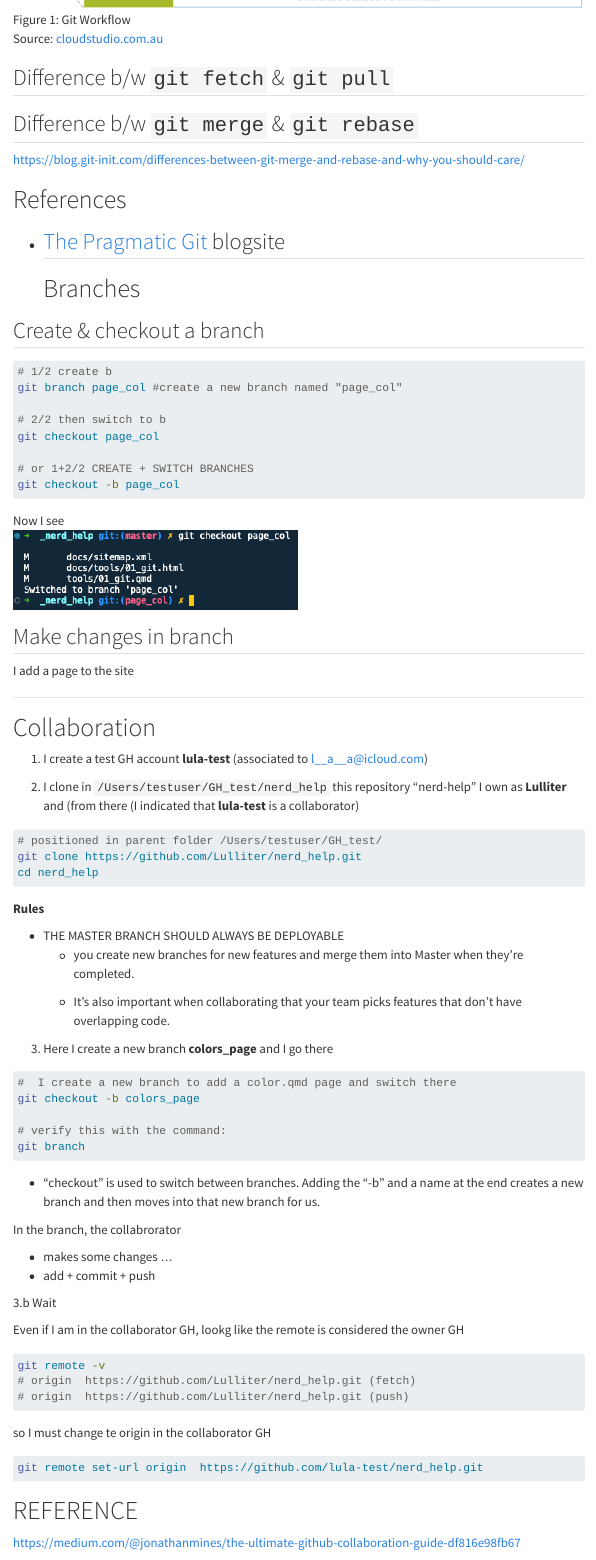
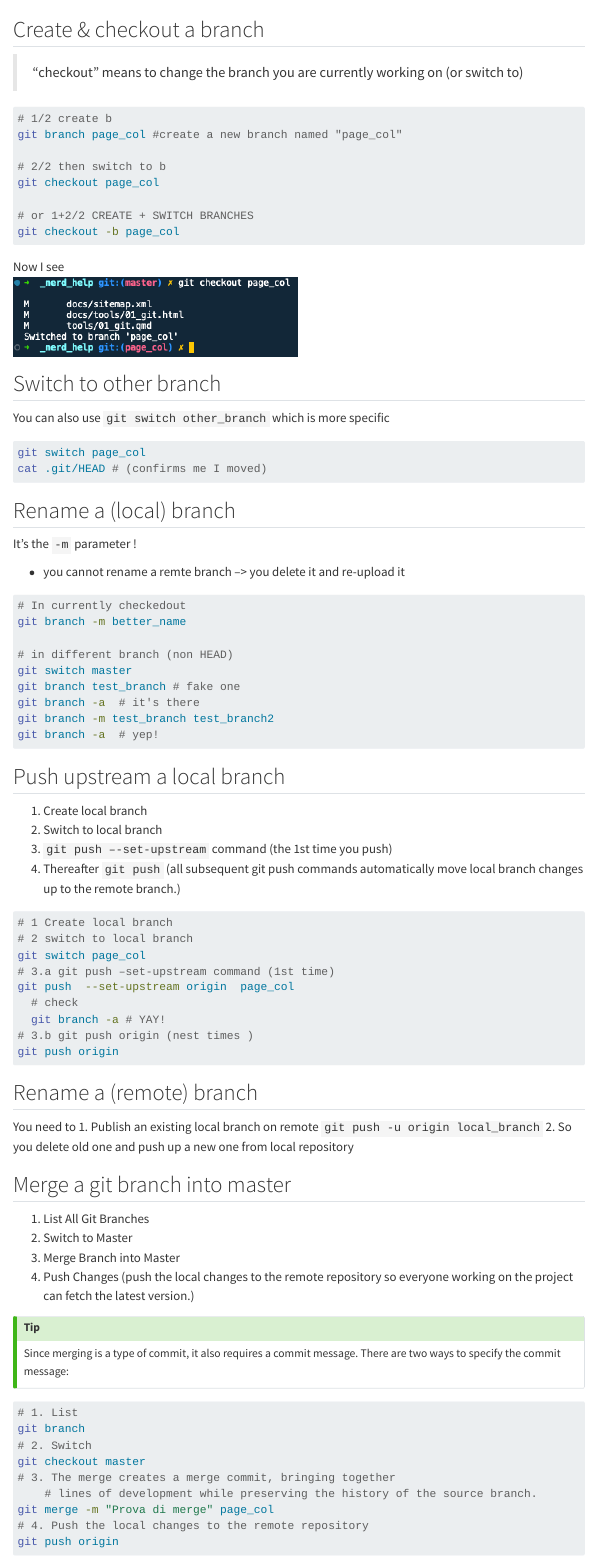
Before and after one commit to Lulliter/nerd_help, a Quarto document (tools/01_git.qmd): the page in a window 1100 px wide, from 1970 px down before the commit and from 2290 px down after it. Rendered offline with R 4.5, knitr and Pandoc in place of Quarto, with nearby package versions; menus at the side of the page are left out.

Commit message:
worked on 01_git.qmd

````diff
--- a/tools/01_git.qmd
+++ b/tools/01_git.qmd
@@ -98,19 +110,11 @@ Source: [cloudstudio.com.au](https://cloudstudio.com.au/2021/06/26/git-command/)
 [![Git Workflow](./img_tools/GitWorkflow-4.png)](https://cloudstudio.com.au/2021/06/26/git-command/)
 ::: -->
 
-## Difference b/w `git fetch` & `git pull`
-
-
-## Difference b/w `git merge` & `git rebase`
-https://blog.git-init.com/differences-between-git-merge-and-rebase-and-why-you-should-care/
-
-# References
-
-+ [The Pragmatic Git](https://blog.git-init.com/git-gold/) blogsite
------
 # Branches
 
 ## Create & checkout a branch
+
+> "checkout" means to change the branch you are currently working on (or switch to)
 
 ```{bash}
 # 1/2 create b
@@ -126,5 +130,76 @@ git checkout -b page_col
 Now I see
 ![Git chekout branch](./img_tools/ck_branch.png){#fig-git_ck_b}
 
-##  Make changes in branch
-I add a page to the site
+## Switch to other branch
+You can also use `git switch other_branch` which is more specific
+
+```{bash}
+git switch page_col
+cat .git/HEAD # (confirms me I moved)
+```
+
+## Rename a (local) branch
+It's the `-m` parameter !
+
++ you cannot rename a remte branch --> you delete it and re-upload it
+```{bash}
+# In currently checkedout
+git branch -m better_name
+
+# in different branch (non HEAD)
+git switch master
+git branch test_branch # fake one
+git branch -a  # it's there
+git branch -m test_branch test_branch2
+git branch -a  # yep!
+
+```
+
+## Push upstream a local branch
+1.  Create local branch
+2.  Switch to local branch
+3.  `git push –-set-upstream` command (the 1st time you push)
+4.  Thereafter `git push` (all subsequent git push commands automatically move local branch changes up to the remote branch.)
+
+```{bash}
+# 1 Create local branch
+# 2 switch to local branch
+git switch page_col
+# 3.a git push –set-upstream command (1st time)
+git push  --set-upstream origin  page_col
+  # check
+  git branch -a # YAY!
+# 3.b git push origin (nest times )
+git push origin
+```
+
+
+## Rename a (remote) branch
+You need to
+1. Publish an existing local branch on remote
+`git push -u origin local_branch`
+2. So you delete old one and push up a new one from local repository
+
+## Merge a git branch into master
+
+1. List All Git Branches
+2. Switch to Master
+3. Merge Branch into Master
+4. Push Changes (push the local changes to the remote repository so everyone working on the project can fetch the latest version.)
+
+
+
+::: {.callout-tip collapse="true"}
+Since merging is a type of commit, it also requires a commit message. There are two ways to specify the commit message:
+:::
+
+```{bash}
+# 1. List
+git branch
+# 2. Switch
+git checkout master
+# 3. The merge creates a merge commit, bringing together
+    # lines of development while preserving the history of the source branch.
+git merge -m "Prova di merge" page_col
+# 4. Push the local changes to the remote repository
+git push origin
@@ -184,4 +295,3 @@ so I must change te origin in the collaborator GH
 ```{bash}
 git remote set-url origin  https://github.com/lula-test/nerd_help.git
 ```
-# REFERENCE
````
Also changed, not shown: docs/search.json, tools/01_git.qmd (79 more changed lines), 2 other files.
